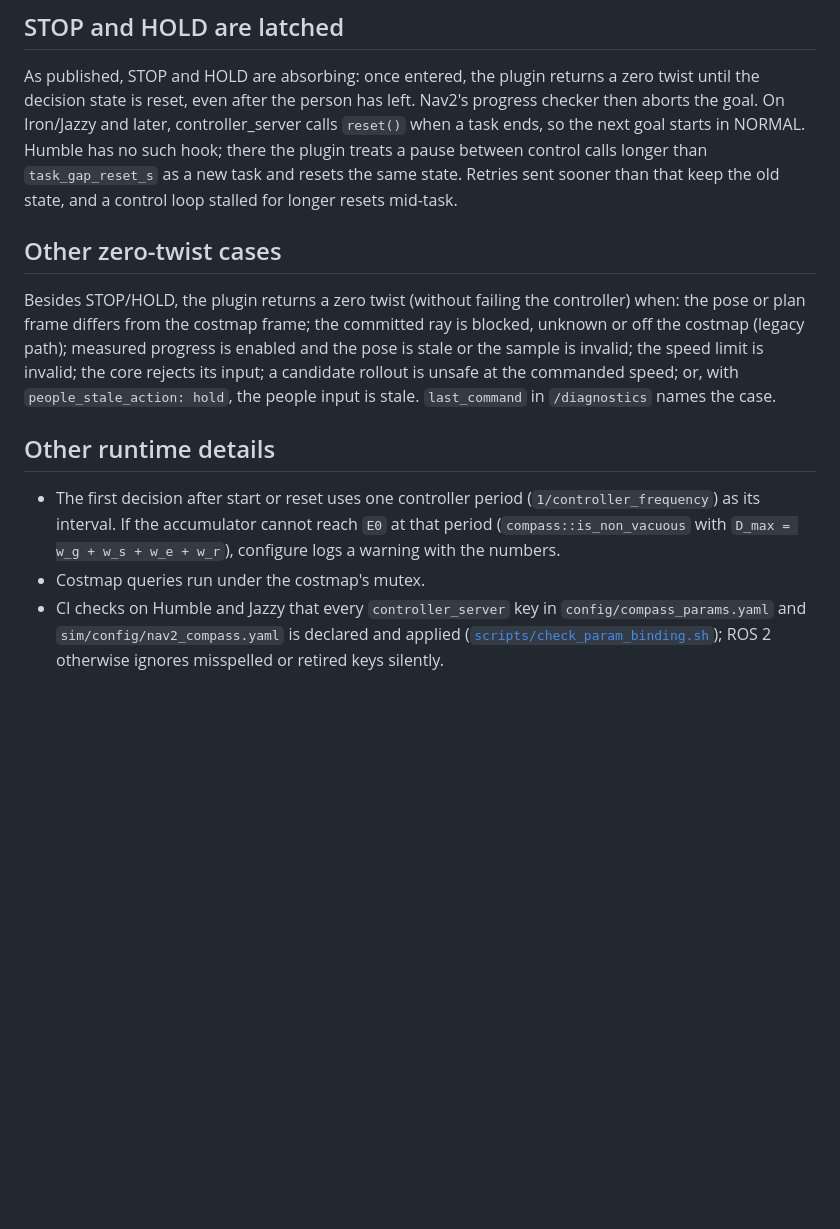
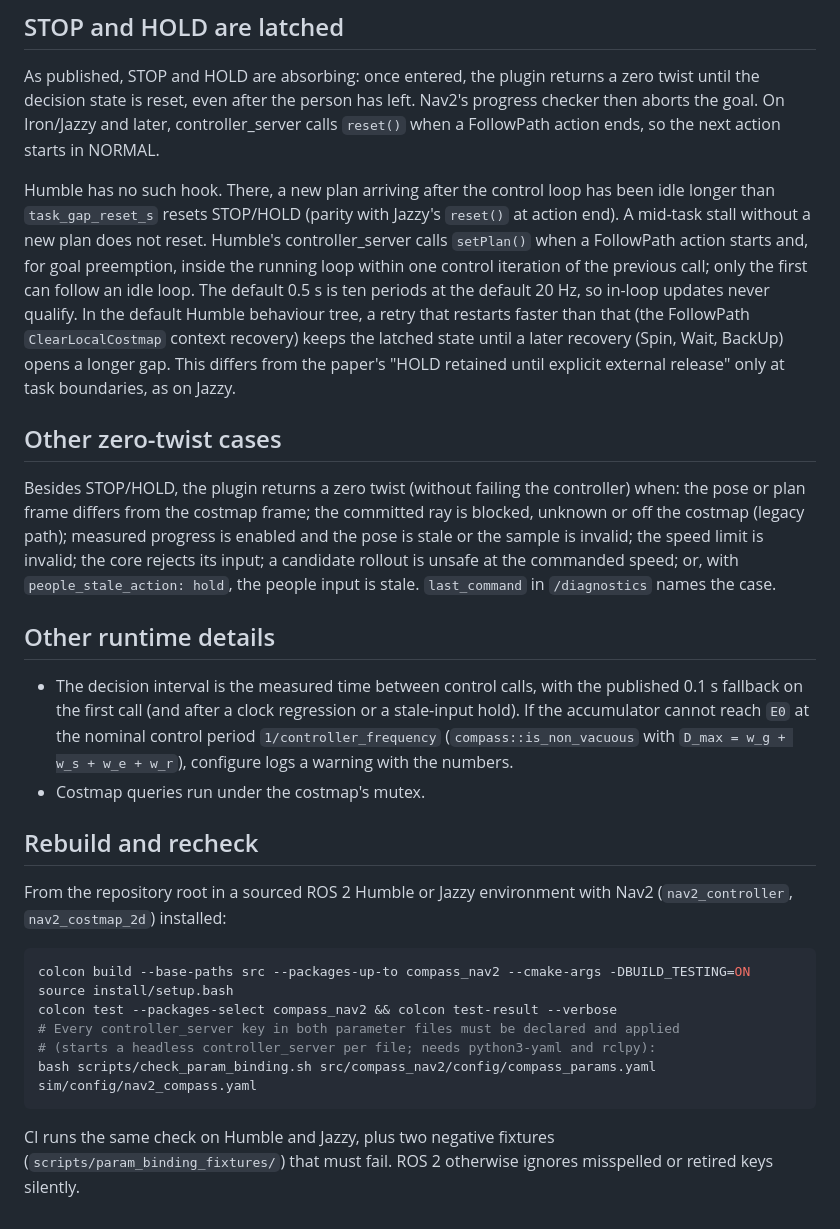
Before and after one commit to kjungmo/compass, a Markdown page: src/compass_nav2/README.md, the part around one of its changes. Rendered like a GitHub page; blank space fills up the shorter version.

````diff
--- a/src/compass_nav2/README.md
+++ b/src/compass_nav2/README.md
@@ -54,11 +83,21 @@ configure transition with a message such as
 As published, STOP and HOLD are absorbing: once entered, the plugin returns a
 zero twist until the decision state is reset, even after the person has left.
 Nav2's progress checker then aborts the goal. On Iron/Jazzy and later,
-controller_server calls `reset()` when a task ends, so the next goal starts in
-NORMAL. Humble has no such hook; there the plugin treats a pause between control
-calls longer than `task_gap_reset_s` as a new task and resets the same state.
-Retries sent sooner than that keep the old state, and a control loop stalled
-for longer resets mid-task.
+controller_server calls `reset()` when a FollowPath action ends, so the next
+action starts in NORMAL.
+
+Humble has no such hook. There, a new plan arriving after the control loop has
+been idle longer than `task_gap_reset_s` resets STOP/HOLD (parity with
+Jazzy's `reset()` at action end). A mid-task stall without a new plan does not
+reset. Humble's controller_server calls `setPlan()` when a FollowPath action
+starts and, for goal preemption, inside the running loop within one control
+iteration of the previous call; only the first can follow an idle loop. The
+default 0.5 s is ten periods at the default 20 Hz, so in-loop updates never
+qualify. In the default Humble behaviour tree, a retry that restarts faster
+than that (the FollowPath `ClearLocalCostmap` context recovery) keeps the
+latched state until a later recovery (Spin, Wait, BackUp) opens a longer gap.
+This differs from the paper's "HOLD retained until explicit external release"
+only at task boundaries, as on Jazzy.
 
 ## Other zero-twist cases
 
@@ -72,12 +111,27 @@ stale. `last_command` in `/diagnostics` names the case.
 
 ## Other runtime details
 
-- The first decision after start or reset uses one controller period
-  (`1/controller_frequency`) as its interval. If the accumulator cannot reach
-  `E0` at that period (`compass::is_non_vacuous` with
+- The decision interval is the measured time between control calls, with the
+  published 0.1 s fallback on the first call (and after a clock regression or
+  a stale-input hold). If the accumulator cannot reach `E0` at the nominal
+  control period `1/controller_frequency` (`compass::is_non_vacuous` with
   `D_max = w_g + w_s + w_e + w_r`), configure logs a warning with the numbers.
 - Costmap queries run under the costmap's mutex.
-- CI checks on Humble and Jazzy that every `controller_server` key in
-  `config/compass_params.yaml` and `sim/config/nav2_compass.yaml` is declared
-  and applied ([`scripts/check_param_binding.sh`](../../scripts/check_param_binding.sh));
-  ROS 2 otherwise ignores misspelled or retired keys silently.
+
+## Rebuild and recheck
+
+From the repository root in a sourced ROS 2 Humble or Jazzy environment with
+Nav2 (`nav2_controller`, `nav2_costmap_2d`) installed:
+
+```bash
+colcon build --base-paths src --packages-up-to compass_nav2 --cmake-args -DBUILD_TESTING=ON
+source install/setup.bash
+colcon test --packages-select compass_nav2 && colcon test-result --verbose
+# Every controller_server key in both parameter files must be declared and applied
+# (starts a headless controller_server per file; needs python3-yaml and rclpy):
+bash scripts/check_param_binding.sh src/compass_nav2/config/compass_params.yaml sim/config/nav2_compass.yaml
+```
+
+CI runs the same check on Humble and Jazzy, plus two negative fixtures
+(`scripts/param_binding_fixtures/`) that must fail. ROS 2 otherwise ignores
+misspelled or retired keys silently.
````
Also changed, not shown: other parts of src/compass_nav2/README.md (+45 -16 lines), README.md (+5 -1 lines).
